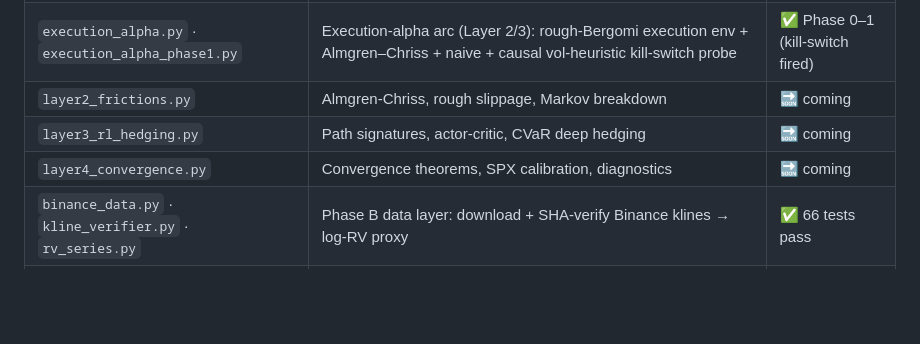
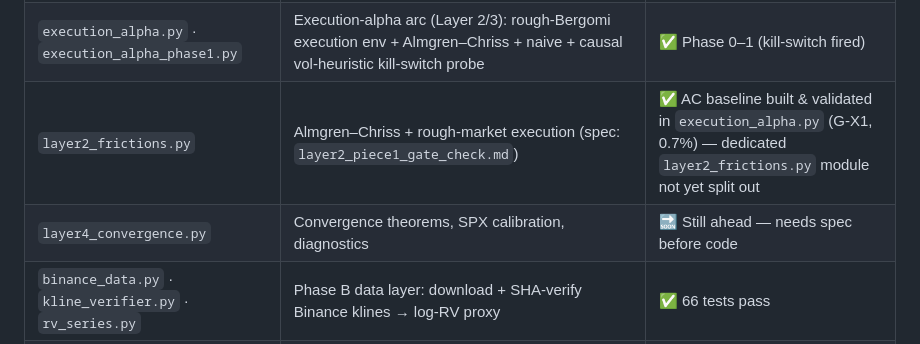
Before and after one commit to Michaellumor/roughvollab, a Markdown page: README.md, the part around the change. Rendered like a GitHub page; blank space fills up the shorter version.

```diff
--- a/README.md
+++ b/README.md
@@ -39,9 +39,8 @@ Every claim follows the same gate-check: **state the mechanism → commit a fals
 | `identifiability_map.py` | Layer 1c capstone — identifiability map over (η, Δ): classifier, phase diagram, per-asset η-calibration & placement (the P3 deliverable) | ✅ 15 tests pass |
 | `paper_outputs.py` | Reproducibility script — one command regenerates the P3 figures (bias curves + identifiability map with asset overlay) and prints every paper number | ✅ reuses tested modules |
 | `execution_alpha.py` · `execution_alpha_phase1.py` | Execution-alpha arc (Layer 2/3): rough-Bergomi execution env + Almgren–Chriss + naive + causal vol-heuristic kill-switch probe | ✅ Phase 0–1 (kill-switch fired) |
-| `layer2_frictions.py` | Almgren-Chriss, rough slippage, Markov breakdown | 🔜 coming |
-| `layer3_rl_hedging.py` | Path signatures, actor-critic, CVaR deep hedging | 🔜 coming |
-| `layer4_convergence.py` | Convergence theorems, SPX calibration, diagnostics | 🔜 coming |
+| `layer2_frictions.py` | Almgren–Chriss + rough-market execution (spec: `layer2_piece1_gate_check.md`) | ✅ AC baseline built & validated in `execution_alpha.py` (G-X1, 0.7%) — dedicated `layer2_frictions.py` module not yet split out |
+| `layer4_convergence.py` | Convergence theorems, SPX calibration, diagnostics | 🔜 Still ahead — needs spec before code |
 | `binance_data.py` · `kline_verifier.py` · `rv_series.py` | Phase B data layer: download + SHA-verify Binance klines → log-RV proxy | ✅ 66 tests pass |
 | `estimate_h.py` · `interpret_h.py` | Phase B analysis: 3 estimators + de-bias vs the Rung-1 envelope | ✅ 21 tests pass |
 | `equity_data.py` | Equity arm: free daily OHLC → range-based log-variance (Rung-5 gap leg) | ✅ 6 tests; run on SPX |
```
Also changed, not shown: ROADMAP.md (+2 -3 lines).
